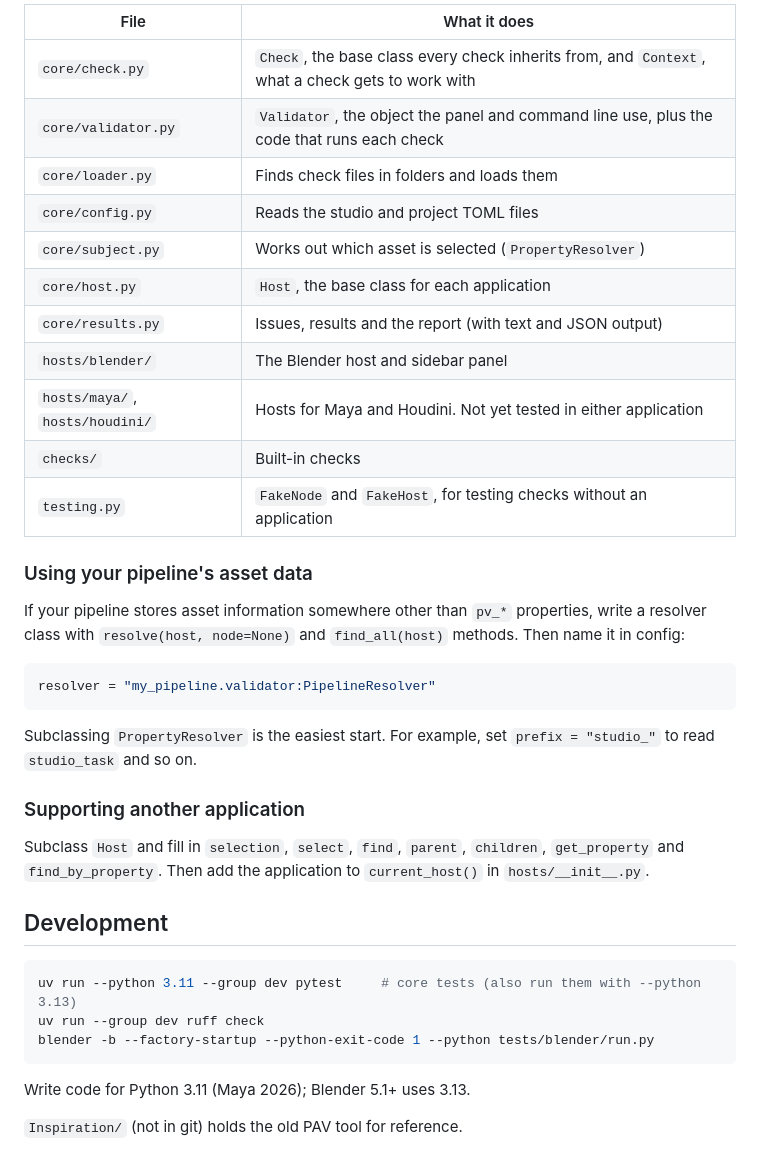
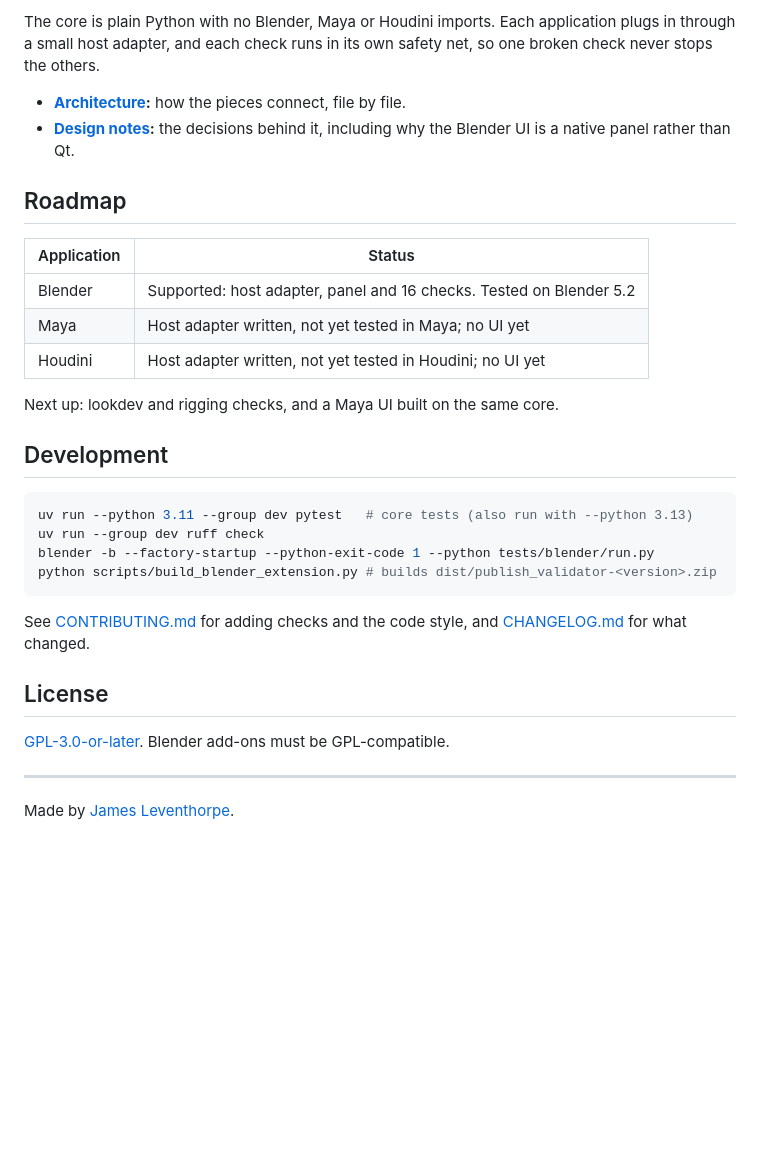
Before and after one commit to jmleventhorpe/publish-validator, a Markdown page: README.md, the part around one of its changes. GitHub-like rendering; blank space fills up the shorter version.

````diff
--- a/README.md
+++ b/README.md
@@ -96,46 +179,39 @@ selection ─▶ resolver ─▶ subject ─▶ checks that apply ─▶ run eac
 ```
 
-| File | What it does |
+The core is plain Python with no Blender, Maya or Houdini imports. Each
+application plugs in through a small host adapter, and each check runs in its
+own safety net, so one broken check never stops the others.
+
+- **[Architecture](docs/architecture.md):** how the pieces connect, file by file.
+- **[Design notes](docs/design.md):** the decisions behind it, including why
+  the Blender UI is a native panel rather than Qt.
+
+## Roadmap
+
+| Application | Status |
 |---|---|
-| `core/check.py` | `Check`, the base class every check inherits from, and `Context`, what a check gets to work with |
-| `core/validator.py` | `Validator`, the object the panel and command line use, plus the code that runs each check |
-| `core/loader.py` | Finds check files in folders and loads them |
-| `core/config.py` | Reads the studio and project TOML files |
-| `core/subject.py` | Works out which asset is selected (`PropertyResolver`) |
-| `core/host.py` | `Host`, the base class for each application |
-| `core/results.py` | Issues, results and the report (with text and JSON output) |
-| `hosts/blender/` | The Blender host and sidebar panel |
-| `hosts/maya/`, `hosts/houdini/` | Hosts for Maya and Houdini. Not yet tested in either application |
-| `checks/` | Built-in checks |
-| `testing.py` | `FakeNode` and `FakeHost`, for testing checks without an application |
+| Blender | Supported: host adapter, panel and 16 checks. Tested on Blender 5.2 |
+| Maya | Host adapter written, not yet tested in Maya; no UI yet |
+| Houdini | Host adapter written, not yet tested in Houdini; no UI yet |
 
-### Using your pipeline's asset data
-
-If your pipeline stores asset information somewhere other than `pv_*`
-properties, write a resolver class with `resolve(host, node=None)` and
-`find_all(host)` methods. Then name it in config:
-
-```toml
-resolver = "my_pipeline.validator:PipelineResolver"
-```
-
-Subclassing `PropertyResolver` is the easiest start. For example, set
-`prefix = "studio_"` to read `studio_task` and so on.
-
-### Supporting another application
-
-Subclass `Host` and fill in `selection`, `select`, `find`, `parent`, `children`,
-`get_property` and `find_by_property`. Then add the application to
-`current_host()` in `hosts/__init__.py`.
+Next up: lookdev and rigging checks, and a Maya UI built on the same core.
 
 ## Development
 
 ```bash
-uv run --python 3.11 --group dev pytest     # core tests (also run them with --python 3.13)
+uv run --python 3.11 --group dev pytest   # core tests (also run with --python 3.13)
 uv run --group dev ruff check
 blender -b --factory-startup --python-exit-code 1 --python tests/blender/run.py
+python scripts/build_blender_extension.py # builds dist/publish_validator-<version>.zip
 ```
 
-Write code for Python 3.11 (Maya 2026); Blender 5.1+ uses 3.13.
+See [CONTRIBUTING.md](CONTRIBUTING.md) for adding checks and the code style,
+and [CHANGELOG.md](CHANGELOG.md) for what changed.
 
-`Inspiration/` (not in git) holds the old PAV tool for reference.
+## License
+
+[GPL-3.0-or-later](LICENSE). Blender add-ons must be GPL-compatible.
+
+---
+
+Made by [James Leventhorpe](https://github.com/jmleventhorpe).
````
Also changed, not shown: other parts of README.md (+135 -52 lines), .github/pull_request_template.md (added, +7 -0 lines), CHANGELOG.md (added, +30 -0 lines), CONTRIBUTING.md (added, +52 -0 lines), docs/architecture.md (+61 -104 lines), docs/design.md (added, +122 -0 lines), docs/images/blender-panel.png (added), docs/images/panel-annotated.png (added), 8 other files.
